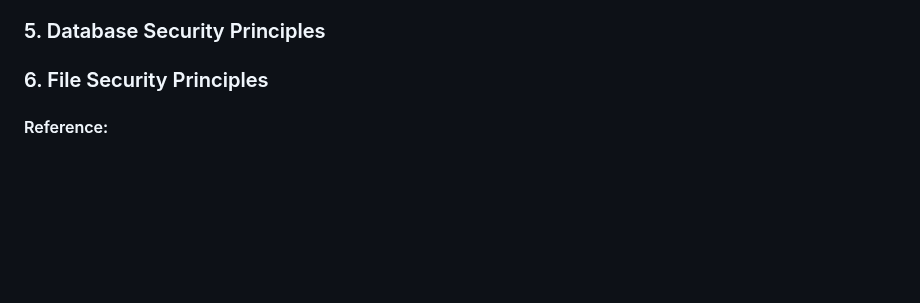
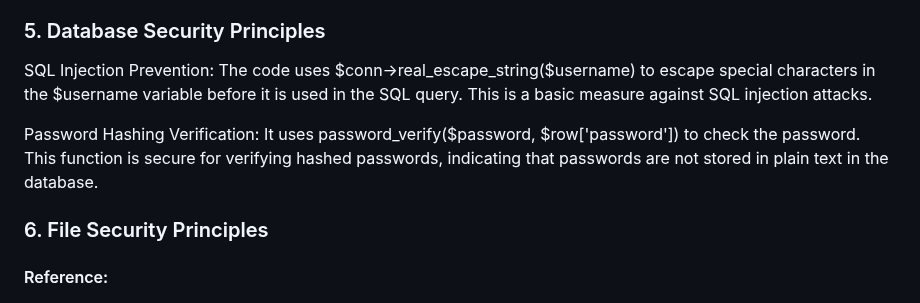
Before and after one commit to haikalbill/webappsec_fa, a Markdown page: README.md, the part around the change. Drawn GitHub-style; blank space fills up the shorter version.

```diff
--- a/README.md
+++ b/README.md
@@ -97,7 +97,9 @@ No Explicit XSS Protection in the Displayed Code: The excerpt does not show any
 Sanitization of Input: The function sanitizeInput() uses htmlspecialchars() and trim() to sanitize user inputs, which is a common defense against XSS attacks. This function is applied to the $name and $message variables after they are received from the POST request, ensuring that any HTML special characters are converted to their corresponding HTML entities. This prevents malicious scripts from being executed in the browser.
 
 ### <a name="data"/> 5. Database Security Principles
+SQL Injection Prevention: The code uses $conn->real_escape_string($username) to escape special characters in the $username variable before it is used in the SQL query. This is a basic measure against SQL injection attacks.
 
+Password Hashing Verification: It uses password_verify($password, $row['password']) to check the password. This function is secure for verifying hashed passwords, indicating that passwords are not stored in plain text in the database.
 
 ### <a name="fil"/> 6. File Security Principles
 
```
